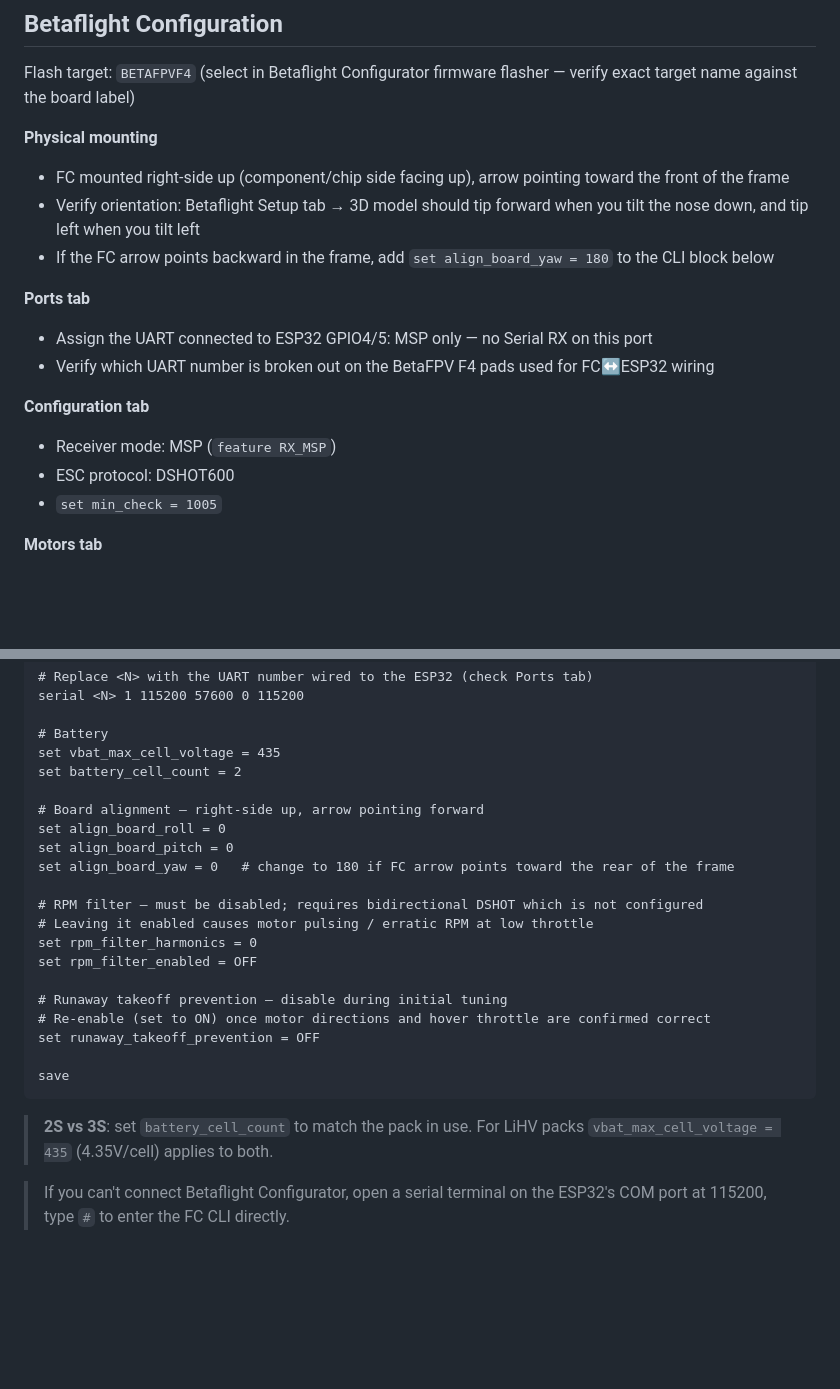
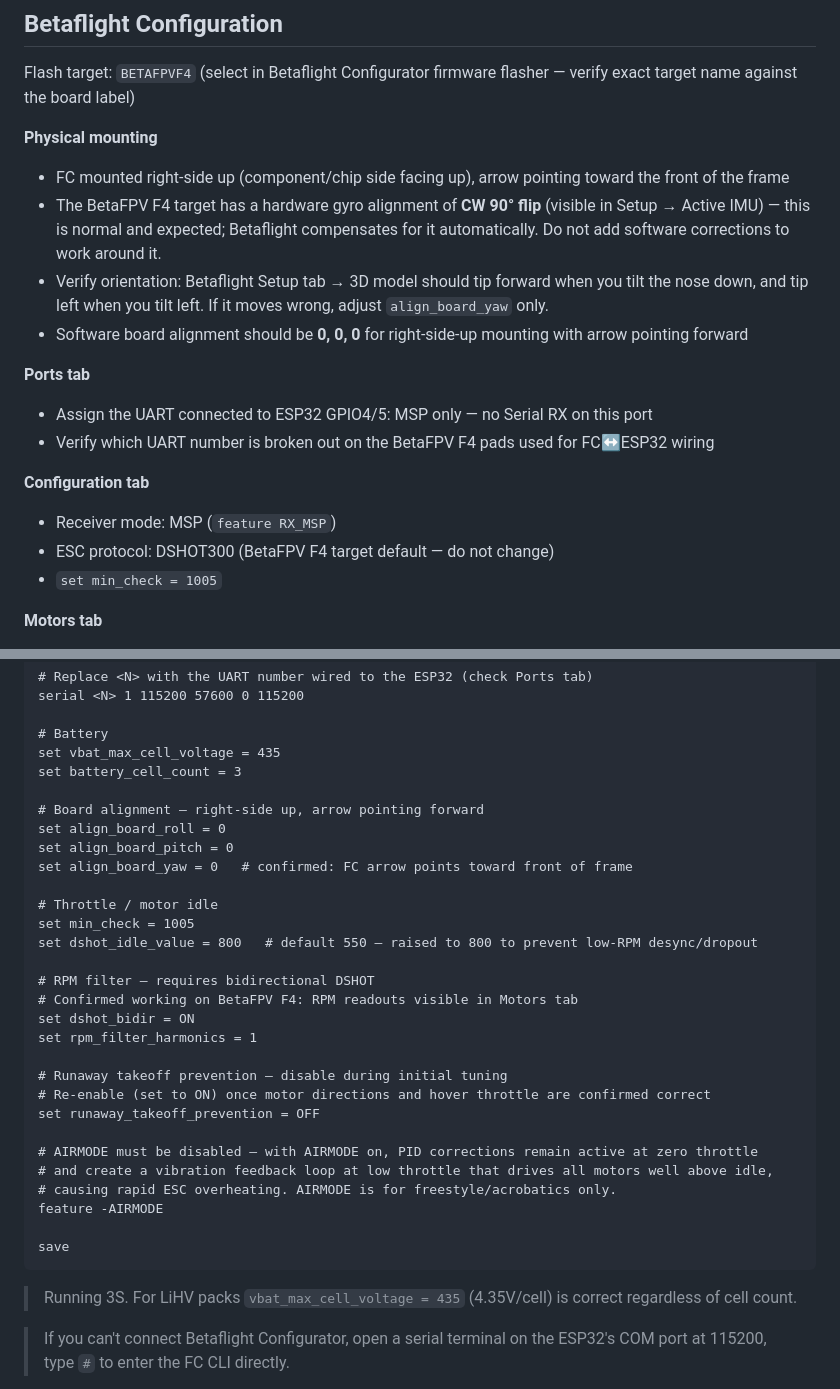
Before and after one commit to RyanHailey21/esp32_drone, a Markdown page: README.md, 2 parts joined by grey strips. Rendered like a GitHub page; blank space fills up the shorter version.

Commit message:
updated flgiht controller cofig

````diff
--- a/README.md
+++ b/README.md
@@ -61,8 +61,9 @@ Flash target: `BETAFPVF4` (select in Betaflight Configurator firmware flasher
 
 **Physical mounting**
 - FC mounted right-side up (component/chip side facing up), arrow pointing toward the front of the frame
-- Verify orientation: Betaflight Setup tab → 3D model should tip forward when you tilt the nose down, and tip left when you tilt left
-- If the FC arrow points backward in the frame, add `set align_board_yaw = 180` to the CLI block below
+- The BetaFPV F4 target has a hardware gyro alignment of **CW 90° flip** (visible in Setup → Active IMU) — this is normal and expected; Betaflight compensates for it automatically. Do not add software corrections to work around it.
+- Verify orientation: Betaflight Setup tab → 3D model should tip forward when you tilt the nose down, and tip left when you tilt left. If it moves wrong, adjust `align_board_yaw` only.
+- Software board alignment should be **0, 0, 0** for right-side-up mounting with arrow pointing forward
 
 **Ports tab**
 - Assign the UART connected to ESP32 GPIO4/5: MSP only — no Serial RX on this port
@@ -70,7 +71,7 @@ Flash target: `BETAFPVF4` (select in Betaflight Configurator firmware flasher
 
 **Configuration tab**
 - Receiver mode: MSP (`feature RX_MSP`)
-- ESC protocol: DSHOT600
+- ESC protocol: DSHOT300 (BetaFPV F4 target default — do not change)
 - `set min_check = 1005`
 
 **Motors tab**
@@ -100,26 +101,35 @@ serial <N> 1 115200 57600 0 115200
 
 # Battery
 set vbat_max_cell_voltage = 435
-set battery_cell_count = 2
+set battery_cell_count = 3
 
 # Board alignment — right-side up, arrow pointing forward
 set align_board_roll = 0
 set align_board_pitch = 0
-set align_board_yaw = 0   # change to 180 if FC arrow points toward the rear of the frame
+set align_board_yaw = 0   # confirmed: FC arrow points toward front of frame
 
-# RPM filter — must be disabled; requires bidirectional DSHOT which is not configured
-# Leaving it enabled causes motor pulsing / erratic RPM at low throttle
-set rpm_filter_harmonics = 0
-set rpm_filter_enabled = OFF
+# Throttle / motor idle
+set min_check = 1005
+set dshot_idle_value = 800   # default 550 — raised to 800 to prevent low-RPM desync/dropout
+
+# RPM filter — requires bidirectional DSHOT
+# Confirmed working on BetaFPV F4: RPM readouts visible in Motors tab
+set dshot_bidir = ON
+set rpm_filter_harmonics = 1
 
 # Runaway takeoff prevention — disable during initial tuning
 # Re-enable (set to ON) once motor directions and hover throttle are confirmed correct
 set runaway_takeoff_prevention = OFF
 
+# AIRMODE must be disabled — with AIRMODE on, PID corrections remain active at zero throttle
+# and create a vibration feedback loop at low throttle that drives all motors well above idle,
+# causing rapid ESC overheating. AIRMODE is for freestyle/acrobatics only.
+feature -AIRMODE
+
 save
 ```
 
-> **2S vs 3S**: set `battery_cell_count` to match the pack in use. For LiHV packs `vbat_max_cell_voltage = 435` (4.35V/cell) applies to both.
+> Running 3S. For LiHV packs `vbat_max_cell_voltage = 435` (4.35V/cell) is correct regardless of cell count.
 
 > If you can't connect Betaflight Configurator, open a serial terminal on the ESP32's COM port at 115200, type `#` to enter the FC CLI directly.
 
````
